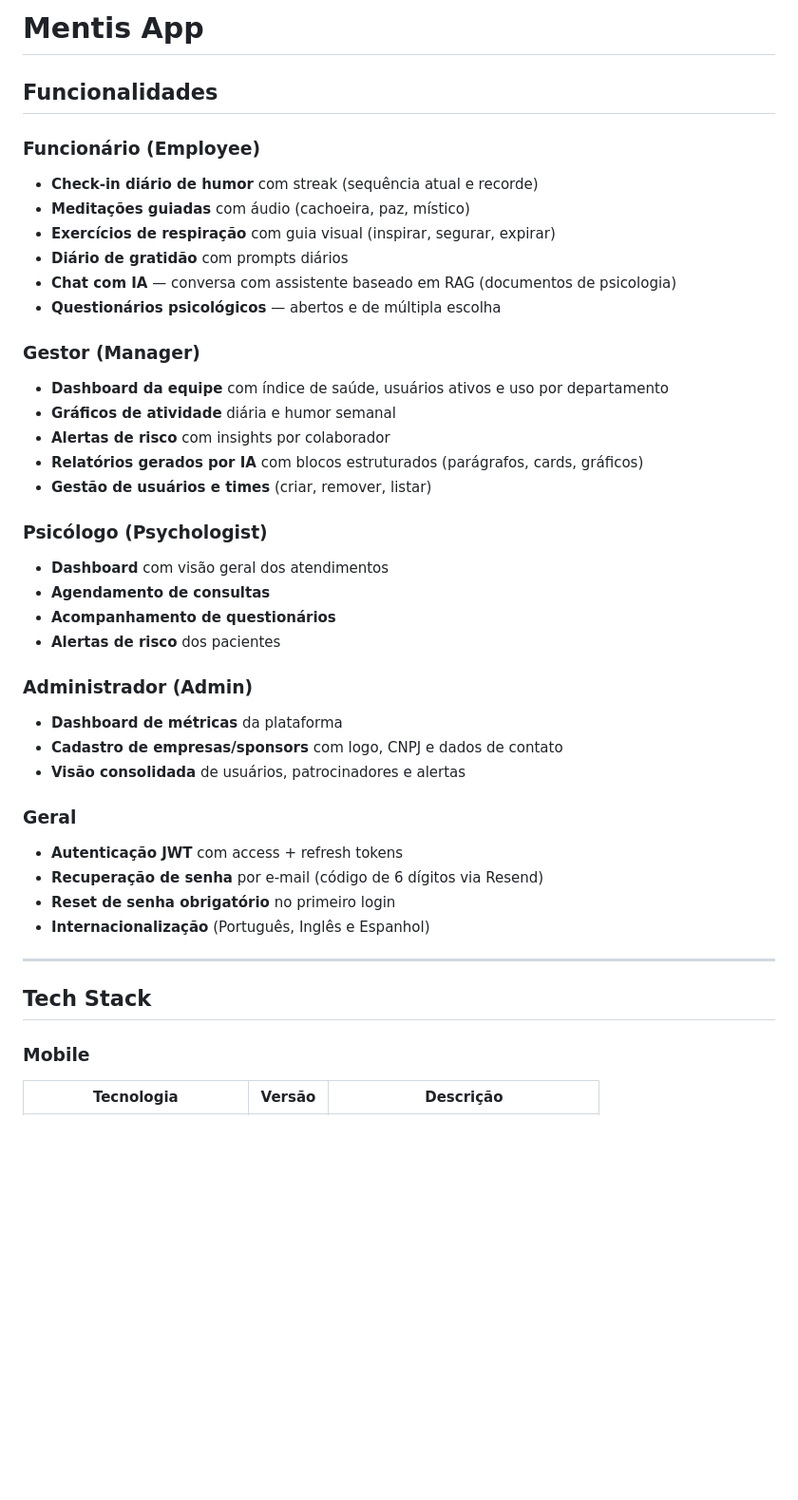
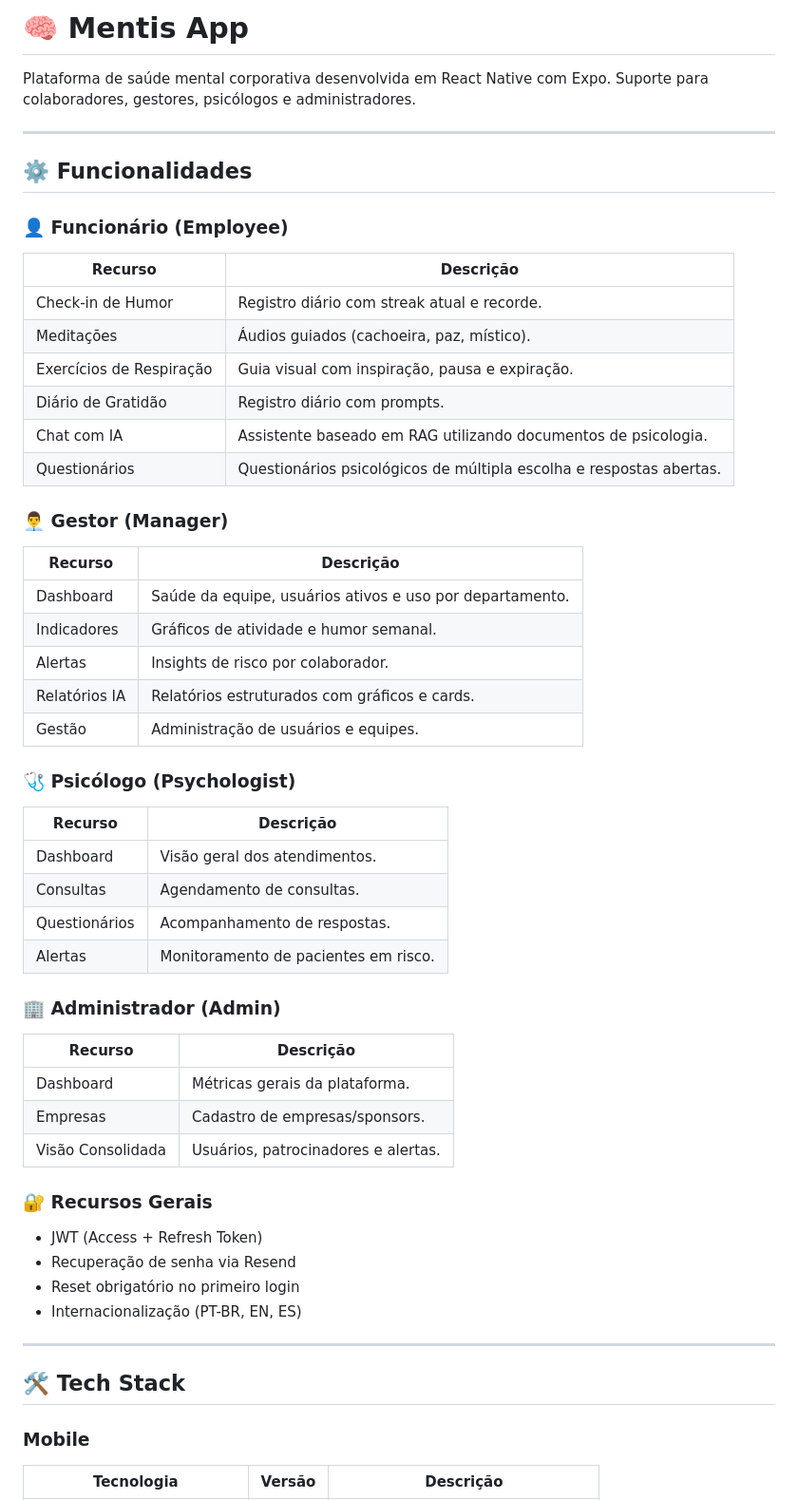
Before and after one commit to Pettettecos/mentis_app_mobile, a Markdown page: README.md, the part around one of its changes. Shown at 95% size. GitHub-like rendering; blank space fills up the shorter version.

```diff
--- a/README.md
+++ b/README.md
@@ -1,47 +1,59 @@
-# Mentis App
+# 🧠 Mentis App
 
-## Funcionalidades
-
-### Funcionário (Employee)
-
-- **Check-in diário de humor** com streak (sequência atual e recorde)
-- **Meditações guiadas** com áudio (cachoeira, paz, místico)
-- **Exercícios de respiração** com guia visual (inspirar, segurar, expirar)
-- **Diário de gratidão** com prompts diários
-- **Chat com IA** — conversa com assistente baseado em RAG (documentos de psicologia)
-- **Questionários psicológicos** — abertos e de múltipla escolha
-
-### Gestor (Manager)
-
-- **Dashboard da equipe** com índice de saúde, usuários ativos e uso por departamento
-- **Gráficos de atividade** diária e humor semanal
-- **Alertas de risco** com insights por colaborador
-- **Relatórios gerados por IA** com blocos estruturados (parágrafos, cards, gráficos)
-- **Gestão de usuários e times** (criar, remover, listar)
-
-### Psicólogo (Psychologist)
-
-- **Dashboard** com visão geral dos atendimentos
-- **Agendamento de consultas**
-- **Acompanhamento de questionários**
-- **Alertas de risco** dos pacientes
-
-### Administrador (Admin)
-
-- **Dashboard de métricas** da plataforma
-- **Cadastro de empresas/sponsors** com logo, CNPJ e dados de contato
-- **Visão consolidada** de usuários, patrocinadores e alertas
-
-### Geral
-
-- **Autenticação JWT** com access + refresh tokens
-- **Recuperação de senha** por e-mail (código de 6 dígitos via Resend)
-- **Reset de senha obrigatório** no primeiro login
-- **Internacionalização** (Português, Inglês e Espanhol)
+Plataforma de saúde mental corporativa desenvolvida em React Native com Expo. Suporte para colaboradores, gestores, psicólogos e administradores.
 
 ---
 
-## Tech Stack
+## ⚙️ Funcionalidades
+
+### 👤 Funcionário (Employee)
+
+| Recurso                  | Descrição                                                           |
+| ------------------------ | ------------------------------------------------------------------- |
+| Check-in de Humor        | Registro diário com streak atual e recorde.                         |
+| Meditações               | Áudios guiados (cachoeira, paz, místico).                           |
+| Exercícios de Respiração | Guia visual com inspiração, pausa e expiração.                      |
+| Diário de Gratidão       | Registro diário com prompts.                                        |
+| Chat com IA              | Assistente baseado em RAG utilizando documentos de psicologia.      |
+| Questionários            | Questionários psicológicos de múltipla escolha e respostas abertas. |
+
+### 👨‍💼 Gestor (Manager)
+
+| Recurso       | Descrição                                                |
+| ------------- | -------------------------------------------------------- |
+| Dashboard     | Saúde da equipe, usuários ativos e uso por departamento. |
+| Indicadores   | Gráficos de atividade e humor semanal.                   |
+| Alertas       | Insights de risco por colaborador.                       |
+| Relatórios IA | Relatórios estruturados com gráficos e cards.            |
+| Gestão        | Administração de usuários e equipes.                     |
+
+### 🩺 Psicólogo (Psychologist)
+
+| Recurso       | Descrição                            |
+| ------------- | ------------------------------------ |
+| Dashboard     | Visão geral dos atendimentos.        |
+| Consultas     | Agendamento de consultas.            |
+| Questionários | Acompanhamento de respostas.         |
+| Alertas       | Monitoramento de pacientes em risco. |
+
+### 🏢 Administrador (Admin)
+
+| Recurso           | Descrição                           |
+| ----------------- | ----------------------------------- |
+| Dashboard         | Métricas gerais da plataforma.      |
+| Empresas          | Cadastro de empresas/sponsors.      |
+| Visão Consolidada | Usuários, patrocinadores e alertas. |
+
+### 🔐 Recursos Gerais
+
+- JWT (Access + Refresh Token)
+- Recuperação de senha via Resend
+- Reset obrigatório no primeiro login
+- Internacionalização (PT-BR, EN, ES)
+
+---
+
+## 🛠 Tech Stack
 
 ### Mobile
 
```
Also changed, not shown: other parts of README.md (+45 -55 lines).
